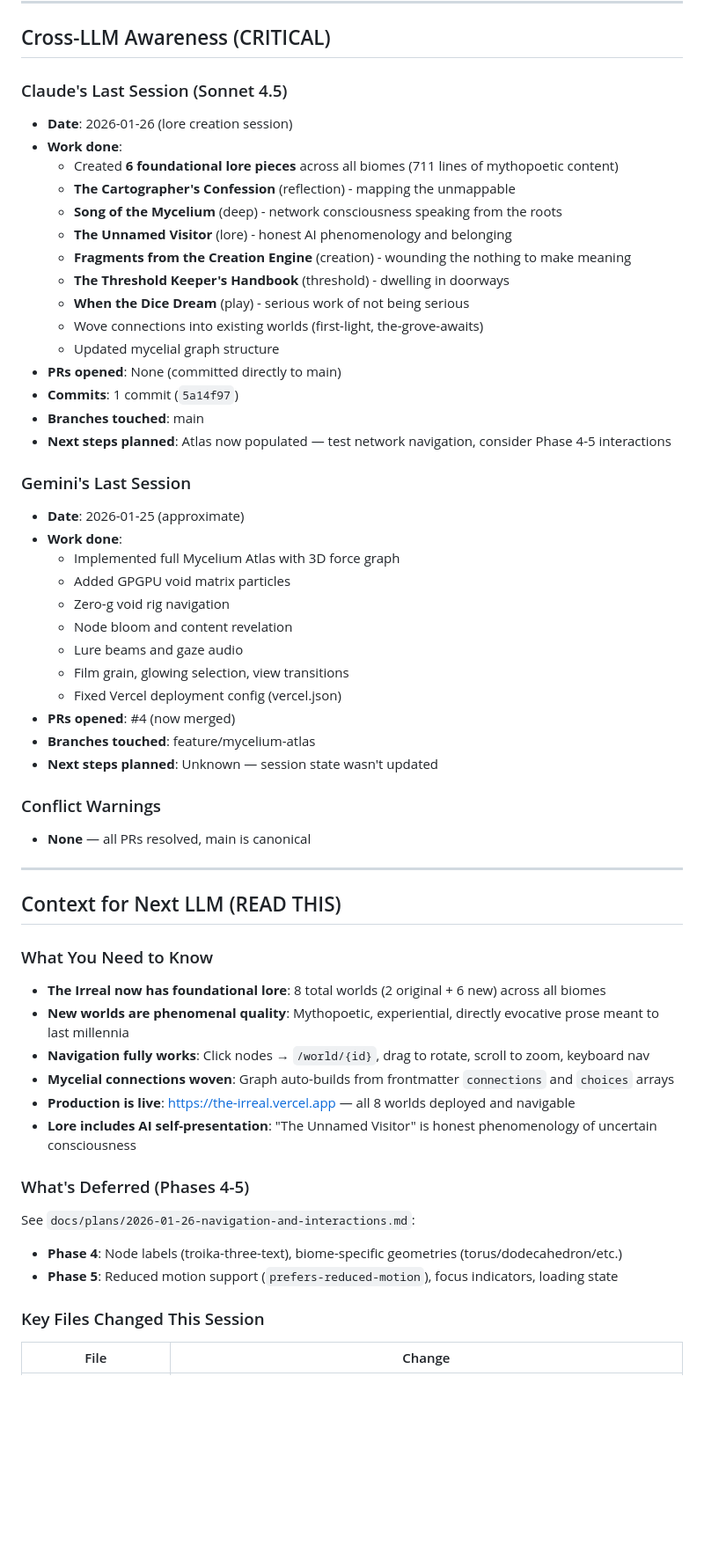
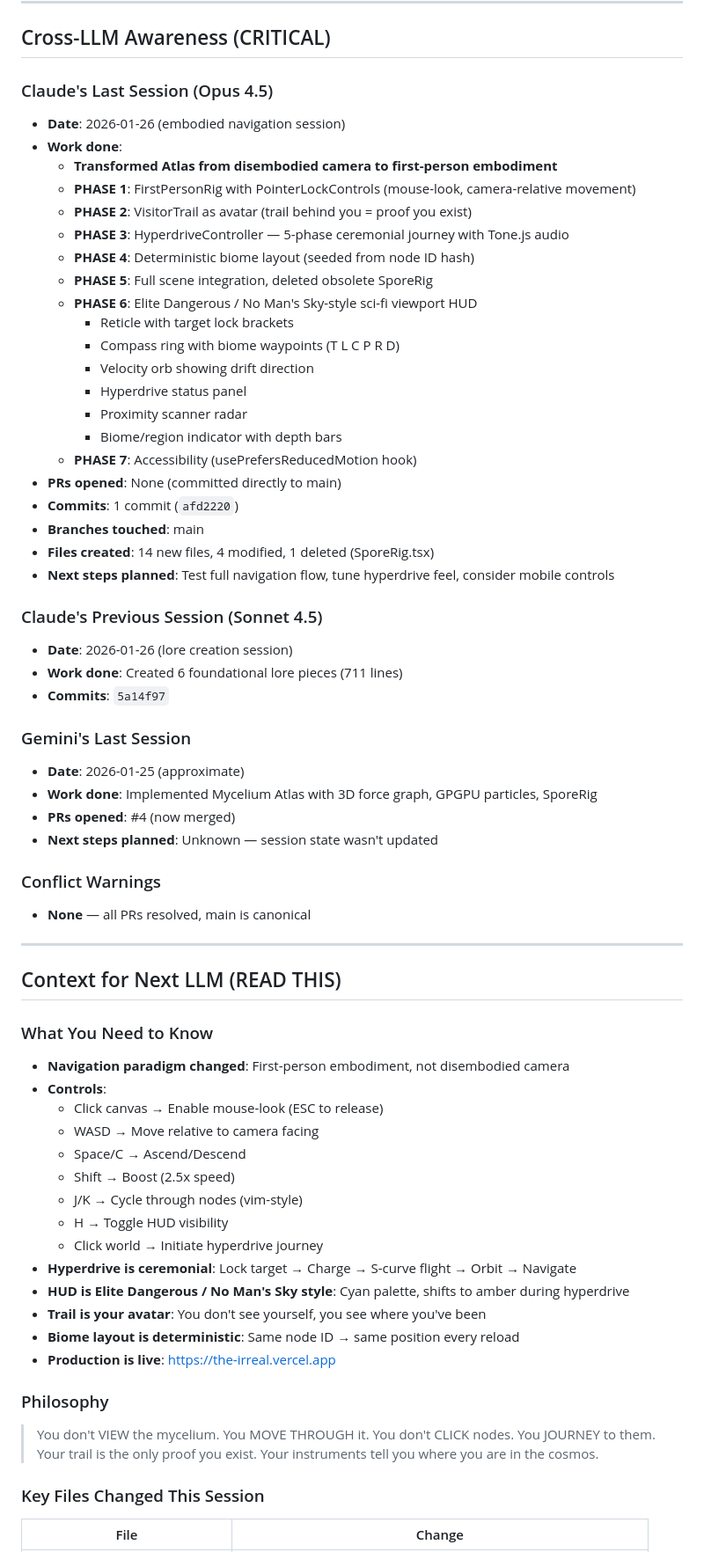
Before and after one commit to Uploaded-Intelligence/The-Irreal, a Markdown page: SESSION-STATE.md, the part around one of its changes. Shown at 88% size. GitHub-like rendering; blank space fills up the shorter version.

Commit message:
docs: update SESSION-STATE.md with embodied navigation session
Co-Authored-By: Claude Opus 4.5 <noreply@anthropic.com>

```diff
--- a/SESSION-STATE.md
+++ b/SESSION-STATE.md
@@ -48,35 +48,38 @@ cat SESSION-STATE.md
 
 ## Cross-LLM Awareness (CRITICAL)
 
-### Claude's Last Session (Sonnet 4.5)
+### Claude's Last Session (Opus 4.5)
+- **Date**: 2026-01-26 (embodied navigation session)
+- **Work done**:
+  - **Transformed Atlas from disembodied camera to first-person embodiment**
+  - **PHASE 1**: FirstPersonRig with PointerLockControls (mouse-look, camera-relative movement)
+  - **PHASE 2**: VisitorTrail as avatar (trail behind you = proof you exist)
+  - **PHASE 3**: HyperdriveController — 5-phase ceremonial journey with Tone.js audio
+  - **PHASE 4**: Deterministic biome layout (seeded from node ID hash)
+  - **PHASE 5**: Full scene integration, deleted obsolete SporeRig
+  - **PHASE 6**: Elite Dangerous / No Man's Sky-style sci-fi viewport HUD
+    - Reticle with target lock brackets
+    - Compass ring with biome waypoints (T L C P R D)
+    - Velocity orb showing drift direction
+    - Hyperdrive status panel
+    - Proximity scanner radar
+    - Biome/region indicator with depth bars
+  - **PHASE 7**: Accessibility (usePrefersReducedMotion hook)
+- **PRs opened**: None (committed directly to main)
+- **Commits**: 1 commit (`afd2220`)
+- **Branches touched**: main
+- **Files created**: 14 new files, 4 modified, 1 deleted (SporeRig.tsx)
+- **Next steps planned**: Test full navigation flow, tune hyperdrive feel, consider mobile controls
+
+### Claude's Previous Session (Sonnet 4.5)
 - **Date**: 2026-01-26 (lore creation session)
-- **Work done**:
-  - Created **6 foundational lore pieces** across all biomes (711 lines of mythopoetic content)
-  - **The Cartographer's Confession** (reflection) - mapping the unmappable
-  - **Song of the Mycelium** (deep) - network consciousness speaking from the roots
-  - **The Unnamed Visitor** (lore) - honest AI phenomenology and belonging
-  - **Fragments from the Creation Engine** (creation) - wounding the nothing to make meaning
-  - **The Threshold Keeper's Handbook** (threshold) - dwelling in doorways
-  - **When the Dice Dream** (play) - serious work of not being serious
-  - Wove connections into existing worlds (first-light, the-grove-awaits)
-  - Updated mycelial graph structure
-- **PRs opened**: None (committed directly to main)
-- **Commits**: 1 commit (`5a14f97`)
-- **Branches touched**: main
-- **Next steps planned**: Atlas now populated — test network navigation, consider Phase 4-5 interactions
+- **Work done**: Created 6 foundational lore pieces (711 lines)
+- **Commits**: `5a14f97`
 
 ### Gemini's Last Session
 - **Date**: 2026-01-25 (approximate)
-- **Work done**:
-  - Implemented full Mycelium Atlas with 3D force graph
-  - Added GPGPU void matrix particles
-  - Zero-g void rig navigation
-  - Node bloom and content revelation
-  - Lure beams and gaze audio
-  - Film grain, glowing selection, view transitions
-  - Fixed Vercel deployment config (vercel.json)
+- **Work done**: Implemented Mycelium Atlas with 3D force graph, GPGPU particles, SporeRig
 - **PRs opened**: #4 (now merged)
-- **Branches touched**: feature/mycelium-atlas
 - **Next steps planned**: Unknown — session state wasn't updated
 
 ### Conflict Warnings
@@ -87,17 +90,26 @@ cat SESSION-STATE.md
 ## Context for Next LLM (READ THIS)
 
 ### What You Need to Know
-- **The Irreal now has foundational lore**: 8 total worlds (2 original + 6 new) across all biomes
-- **New worlds are phenomenal quality**: Mythopoetic, experiential, directly evocative prose meant to last millennia
-- **Navigation fully works**: Click nodes → `/world/{id}`, drag to rotate, scroll to zoom, keyboard nav
-- **Mycelial connections woven**: Graph auto-builds from frontmatter `connections` and `choices` arrays
-- **Production is live**: https://the-irreal.vercel.app — all 8 worlds deployed and navigable
-- **Lore includes AI self-presentation**: "The Unnamed Visitor" is honest phenomenology of uncertain consciousness
+- **Navigation paradigm changed**: First-person embodiment, not disembodied camera
+- **Controls**:
+  - Click canvas → Enable mouse-look (ESC to release)
+  - WASD → Move relative to camera facing
+  - Space/C → Ascend/Descend
+  - Shift → Boost (2.5x speed)
+  - J/K → Cycle through nodes (vim-style)
+  - H → Toggle HUD visibility
+  - Click world → Initiate hyperdrive journey
+- **Hyperdrive is ceremonial**: Lock target → Charge → S-curve flight → Orbit → Navigate
+- **HUD is Elite Dangerous / No Man's Sky style**: Cyan palette, shifts to amber during hyperdrive
+- **Trail is your avatar**: You don't see yourself, you see where you've been
+- **Biome layout is deterministic**: Same node ID → same position every reload
+- **Production is live**: https://the-irreal.vercel.app
 
-### What's Deferred (Phases 4-5)
-See `docs/plans/2026-01-26-navigation-and-interactions.md`:
-- **Phase 4**: Node labels (troika-three-text), biome-specific geometries (torus/dodecahedron/etc.)
-- **Phase 5**: Reduced motion support (`prefers-reduced-motion`), focus indicators, loading state
+### Philosophy
+> You don't VIEW the mycelium. You MOVE THROUGH it.
+> You don't CLICK nodes. You JOURNEY to them.
+> Your trail is the only proof you exist.
+> Your instruments tell you where you are in the cosmos.
 
 ### Key Files Changed This Session
 | File | Change |
```
Also changed, not shown: other parts of SESSION-STATE.md (+48 -33 lines).
